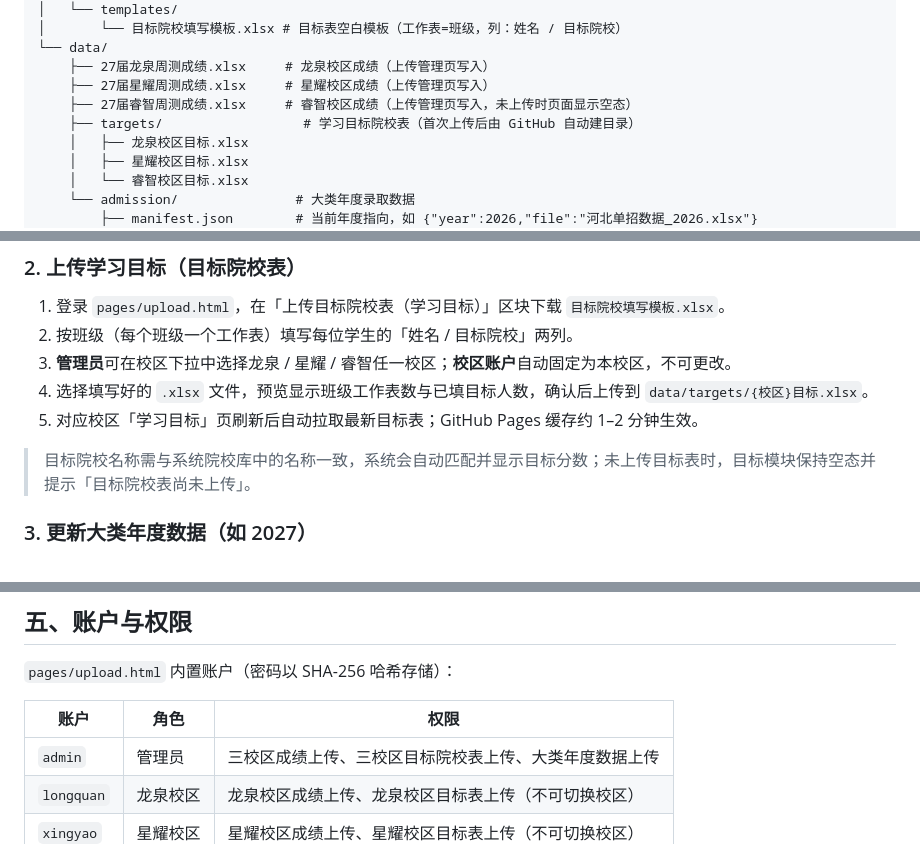
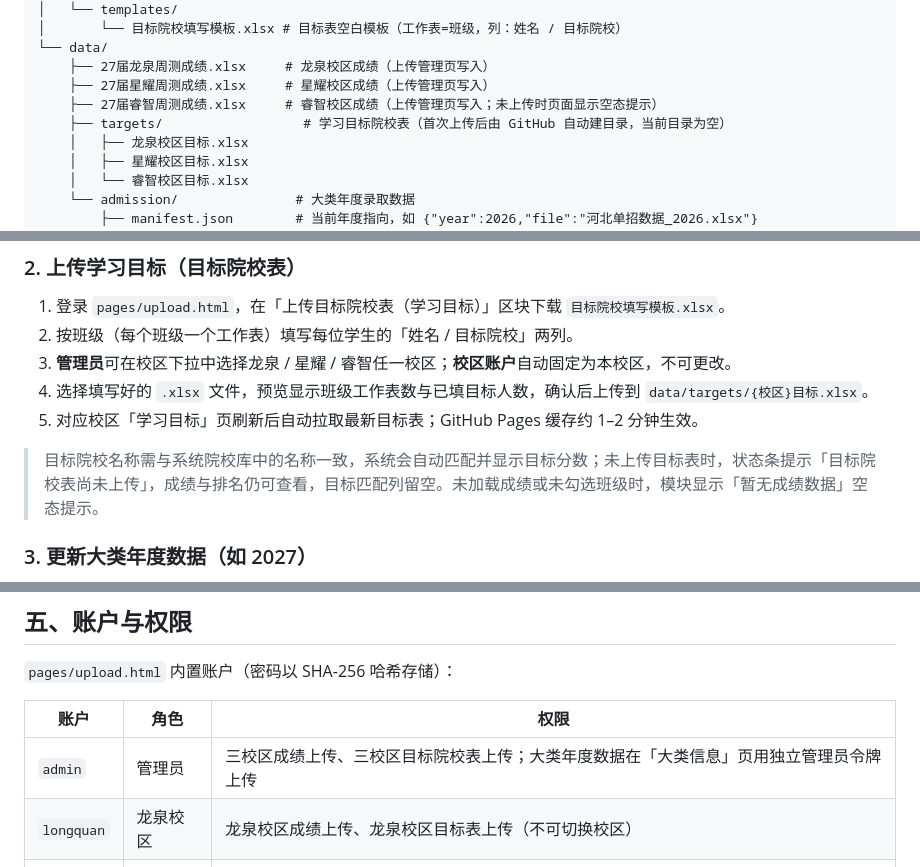
Before and after one commit to ZhangDN731/Campus_Performance_Analysis, a Markdown page: README.md, 3 parts joined by grey strips. GitHub-like rendering.

Commit message:
docs: 校准 README 权限口径与目标表空态说明，目录标注待上传文件

```diff
--- a/README.md
+++ b/README.md
@@ -71,8 +71,8 @@ Campus_Performance_Analysis/
 └── data/
     ├── 27届龙泉周测成绩.xlsx     # 龙泉校区成绩（上传管理页写入）
     ├── 27届星耀周测成绩.xlsx     # 星耀校区成绩（上传管理页写入）
-    ├── 27届睿智周测成绩.xlsx     # 睿智校区成绩（上传管理页写入，未上传时页面显示空态）
-    ├── targets/                  # 学习目标院校表（首次上传后由 GitHub 自动建目录）
+    ├── 27届睿智周测成绩.xlsx     # 睿智校区成绩（上传管理页写入；未上传时页面显示空态提示）
+    ├── targets/                  # 学习目标院校表（首次上传后由 GitHub 自动建目录，当前目录为空）
     │   ├── 龙泉校区目标.xlsx
     │   ├── 星耀校区目标.xlsx
     │   └── 睿智校区目标.xlsx
@@ -117,7 +117,7 @@ npx serve .
 4. 选择填写好的 `.xlsx` 文件，预览显示班级工作表数与已填目标人数，确认后上传到 `data/targets/{校区}目标.xlsx`。
 5. 对应校区「学习目标」页刷新后自动拉取最新目标表；GitHub Pages 缓存约 1–2 分钟生效。
 
-> 目标院校名称需与系统院校库中的名称一致，系统会自动匹配并显示目标分数；未上传目标表时，目标模块保持空态并提示「目标院校表尚未上传」。
+> 目标院校名称需与系统院校库中的名称一致，系统会自动匹配并显示目标分数；未上传目标表时，状态条提示「目标院校表尚未上传」，成绩与排名仍可查看，目标匹配列留空。未加载成绩或未勾选班级时，模块显示「暂无成绩数据」空态提示。
 
 ### 3. 更新大类年度数据（如 2027）
 1. 进入「大类信息」页面，点击右上角「**上传数据(管理员)**」。
@@ -134,7 +134,7 @@ npx serve .
 
 | 账户 | 角色 | 权限 |
 | --- | --- | --- |
-| `admin` | 管理员 | 三校区成绩上传、三校区目标院校表上传、大类年度数据上传 |
+| `admin` | 管理员 | 三校区成绩上传、三校区目标院校表上传；大类年度数据在「大类信息」页用独立管理员令牌上传 |
 | `longquan` | 龙泉校区 | 龙泉校区成绩上传、龙泉校区目标表上传（不可切换校区） |
 | `xingyao` | 星耀校区 | 星耀校区成绩上传、星耀校区目标表上传（不可切换校区） |
 | `ruizhi` | 睿智校区 | 睿智校区成绩上传、睿智校区目标表上传（不可切换校区） |
```
